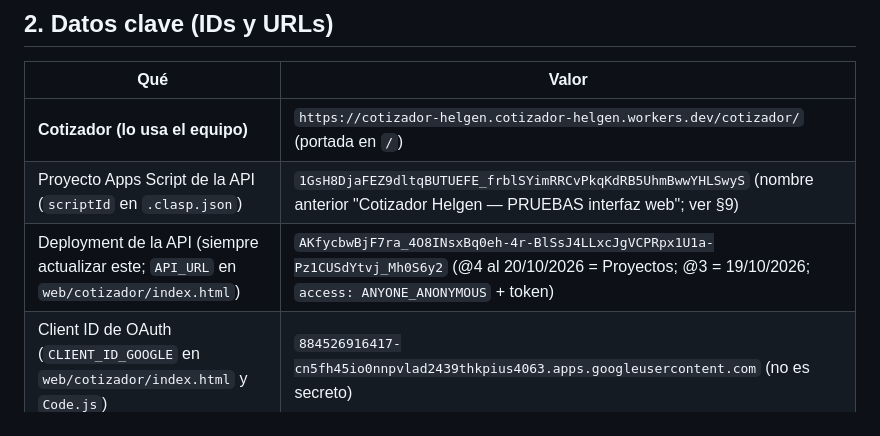
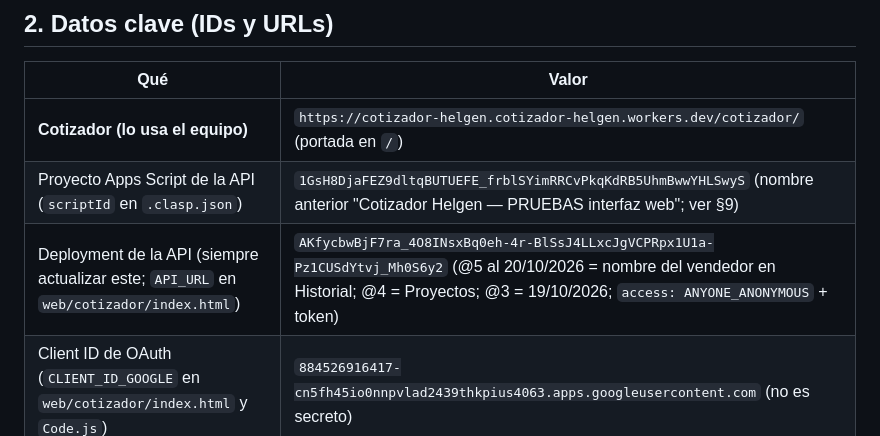
Before and after one commit to efrainsosa27/cotizador-helgen, a Markdown page: CLAUDE.md, the part around the change. Rendered like a GitHub page.

Commit message:
CLAUDE.md: API publicada en @5
Co-Authored-By: Claude Opus 5.5 <noreply@anthropic.com>

```diff
--- a/CLAUDE.md
+++ b/CLAUDE.md
@@ -24,7 +24,7 @@ autorrelleno, y claves SAT internas por producto para contabilidad (con sugerenc
 |---|---|
 | **Cotizador (lo usa el equipo)** | `https://cotizador-helgen.cotizador-helgen.workers.dev/cotizador/` (portada en `/`) |
 | Proyecto Apps Script de la API (`scriptId` en `.clasp.json`) | `1GsH8DjaFEZ9dltqBUTUEFE_frblSYimRRCvPkqKdRB5UhmBwwYHLSwyS` (nombre anterior "Cotizador Helgen — PRUEBAS interfaz web"; ver §9) |
-| Deployment de la API (siempre actualizar este; `API_URL` en `web/cotizador/index.html`) | `AKfycbwBjF7ra_4O8INsxBq0eh-4r-BlSsJ4LLxcJgVCPRpx1U1a-Pz1CUSdYtvj_Mh0S6y2` (@4 al 20/10/2026 = Proyectos; @3 = 19/10/2026; `access: ANYONE_ANONYMOUS` + token) |
+| Deployment de la API (siempre actualizar este; `API_URL` en `web/cotizador/index.html`) | `AKfycbwBjF7ra_4O8INsxBq0eh-4r-BlSsJ4LLxcJgVCPRpx1U1a-Pz1CUSdYtvj_Mh0S6y2` (@5 al 20/10/2026 = nombre del vendedor en Historial; @4 = Proyectos; @3 = 19/10/2026; `access: ANYONE_ANONYMOUS` + token) |
 | Client ID de OAuth (`CLIENT_ID_GOOGLE` en `web/cotizador/index.html` y `Code.js`) | `884526916417-cn5fh45io0nnpvlad2439thkpius4063.apps.googleusercontent.com` (no es secreto) |
 | Carpeta maestra en Drive "Cotizador Helgen" | `1lf3Z4d3e_oqFbYJse4QbyYkWowYT9HCo` |
 | Base de datos "Cotizador Helgen — Base de datos" (`SPREADSHEET_ID`) | `1ozFsyt1OjSnSv-PVpRWZjgqeWt6voQREbjvOJAXPEaI` |
```
